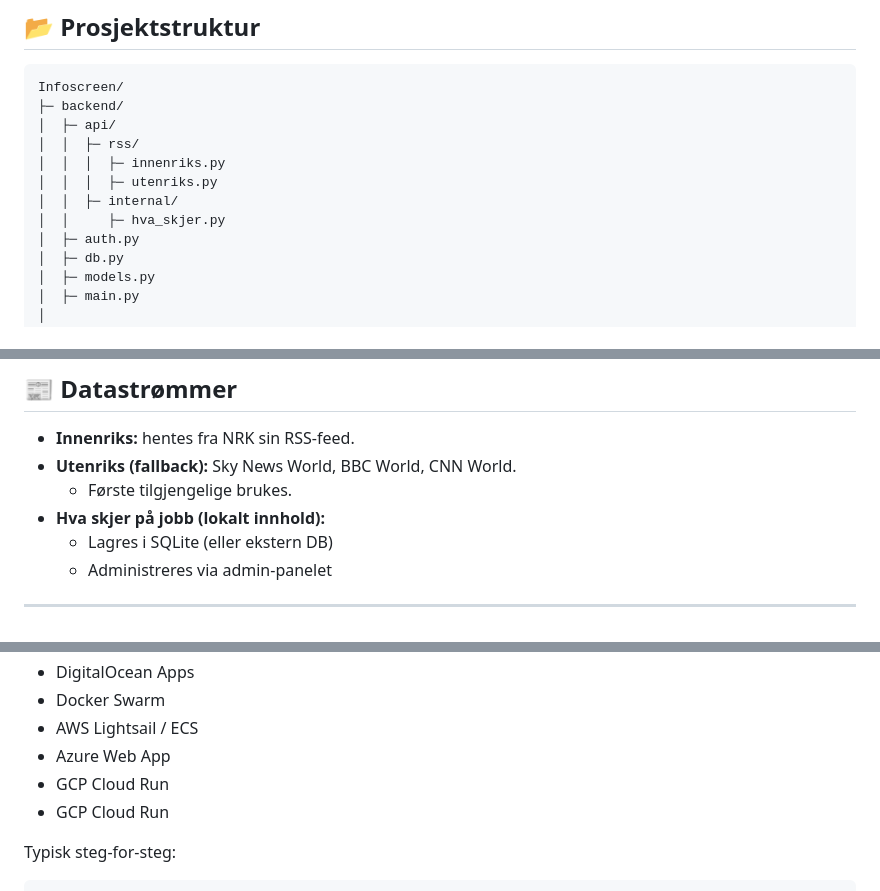
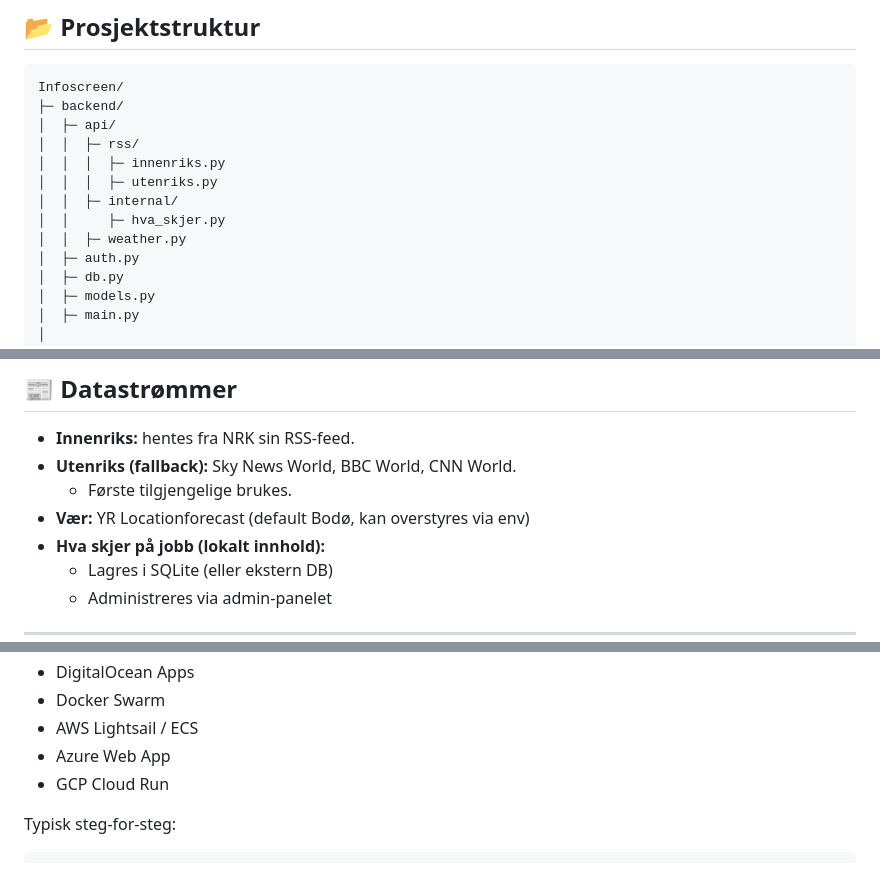
Before and after one commit to Bjornarnepaulsen/Infoscreen, a Markdown page: README.md, 3 parts joined by grey strips. GitHub-like rendering.

Commit message:
Update README to match current project

```diff
--- a/README.md
+++ b/README.md
@@ -31,6 +31,7 @@ Infoscreen/
 │  │  │  ├─ utenriks.py
 │  │  ├─ internal/
 │  │     ├─ hva_skjer.py
+│  │  ├─ weather.py
 │  ├─ auth.py
 │  ├─ db.py
 │  ├─ models.py
@@ -151,6 +152,7 @@ DATABASE_URL=postgresql+psycopg2://user:pass@host:5432/infoscreen
 - **Innenriks:** hentes fra NRK sin RSS-feed.
 - **Utenriks (fallback):** Sky News World, BBC World, CNN World.
   - Første tilgjengelige brukes.
+- **Vær:** YR Locationforecast (default Bodø, kan overstyres via env)
 - **Hva skjer på jobb (lokalt innhold):**
   - Lagres i SQLite (eller ekstern DB)
   - Administreres via admin-panelet
@@ -200,7 +202,6 @@ Fungerer "rett ut av boksen" på:
 - AWS Lightsail / ECS
 - Azure Web App
 - GCP Cloud Run
-- GCP Cloud Run
 
 Typisk steg-for-steg:
 
```
